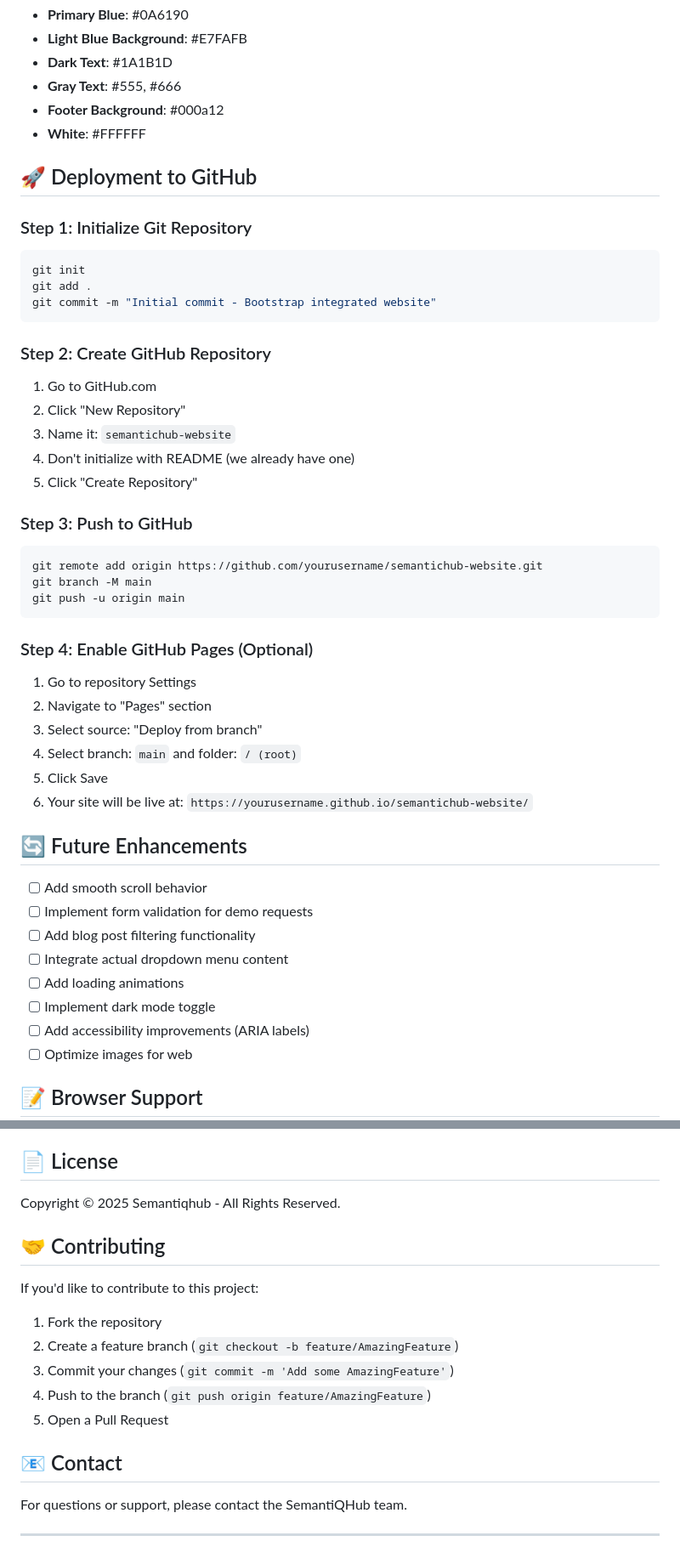
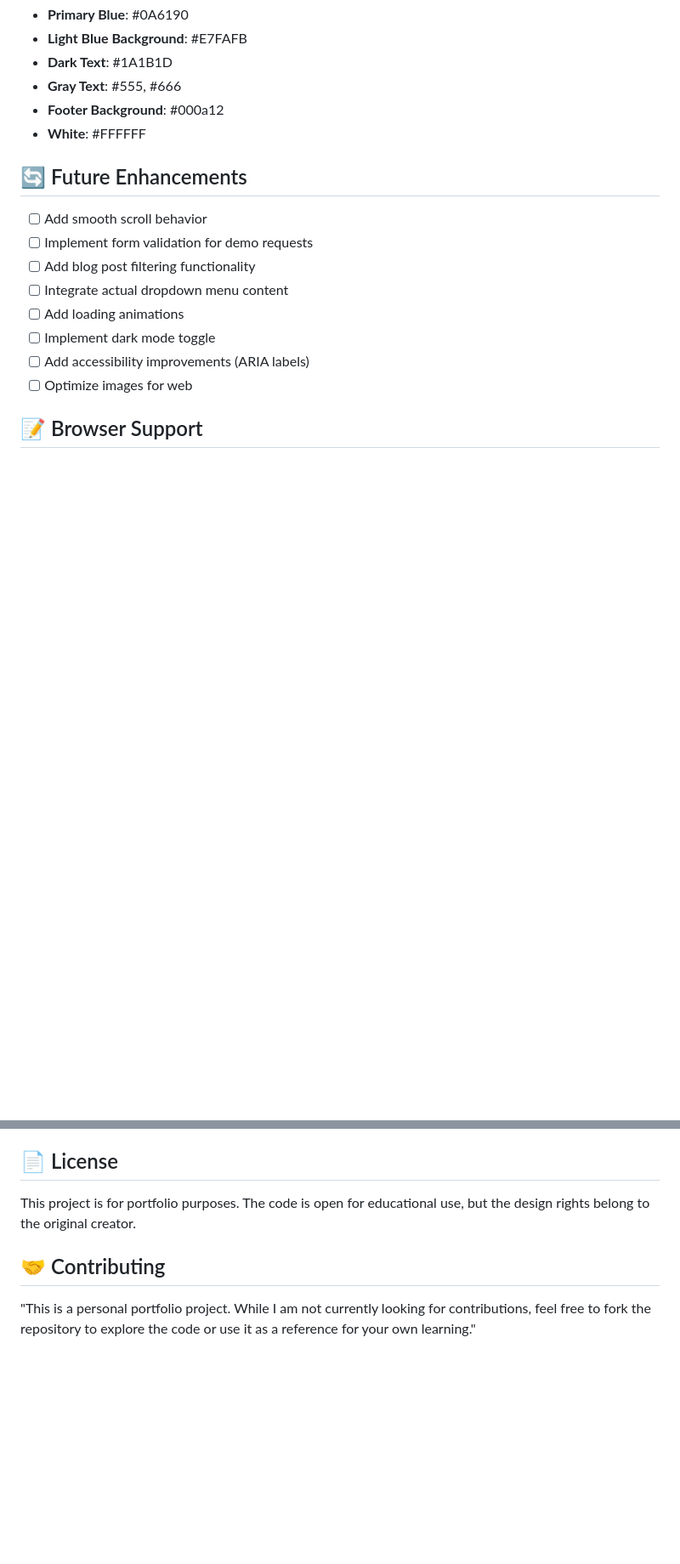
Before and after one commit to smamanoor79-stack/Semantiq-hub-frontend, a Markdown page: README.md, 2 parts joined by grey strips. Shown at 85% size. Rendered like a GitHub page; blank space fills up the shorter version.

````diff
--- a/README.md
+++ b/README.md
@@ -131,37 +120,6 @@ The website is fully responsive with the following breakpoints:
 - **Footer Background**: #000a12
 - **White**: #FFFFFF
 
-## 🚀 Deployment to GitHub
-
-### Step 1: Initialize Git Repository
-```bash
-git init
-git add .
-git commit -m "Initial commit - Bootstrap integrated website"
-```
-
-### Step 2: Create GitHub Repository
-1. Go to GitHub.com
-2. Click "New Repository"
-3. Name it: `semantichub-website`
-4. Don't initialize with README (we already have one)
-5. Click "Create Repository"
-
-### Step 3: Push to GitHub
-```bash
-git remote add origin https://github.com/yourusername/semantichub-website.git
-git branch -M main
-git push -u origin main
-```
-
-### Step 4: Enable GitHub Pages (Optional)
-1. Go to repository Settings
-2. Navigate to "Pages" section
-3. Select source: "Deploy from branch"
-4. Select branch: `main` and folder: `/ (root)`
-5. Click Save
-6. Your site will be live at: `https://yourusername.github.io/semantichub-website/`
-
 ## 🔄 Future Enhancements
 
 - [ ] Add smooth scroll behavior
@@ -191,19 +149,10 @@ git push -u origin main
 
 ## 📄 License
 
-Copyright © 2025 Semantiqhub - All Rights Reserved.
+This project is for portfolio purposes. The code is open for educational use, but the design rights belong to the original creator.
 
 ## 🤝 Contributing
 
-If you'd like to contribute to this project:
-1. Fork the repository
-2. Create a feature branch (`git checkout -b feature/AmazingFeature`)
-3. Commit your changes (`git commit -m 'Add some AmazingFeature'`)
-4. Push to the branch (`git push origin feature/AmazingFeature`)
-5. Open a Pull Request
-
-## 📧 Contact
-
-For questions or support, please contact the SemantiQHub team.
-
----
+"This is a personal portfolio project.
+While I am not currently looking for contributions, feel free to
+fork the repository to explore the code or use it as a reference for your own learning."
````
Also changed, not shown: other parts of README.md (+9 -20 lines).
